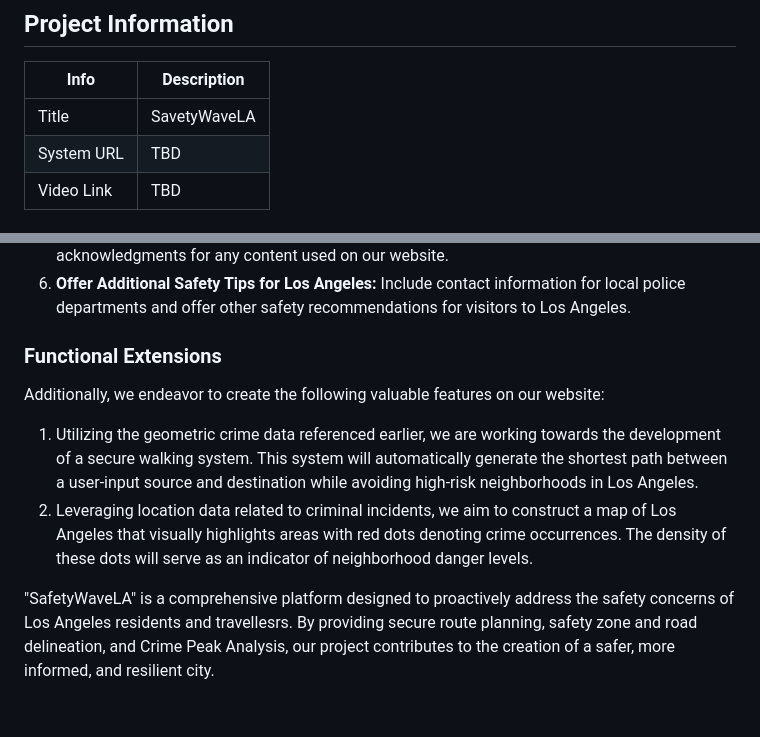
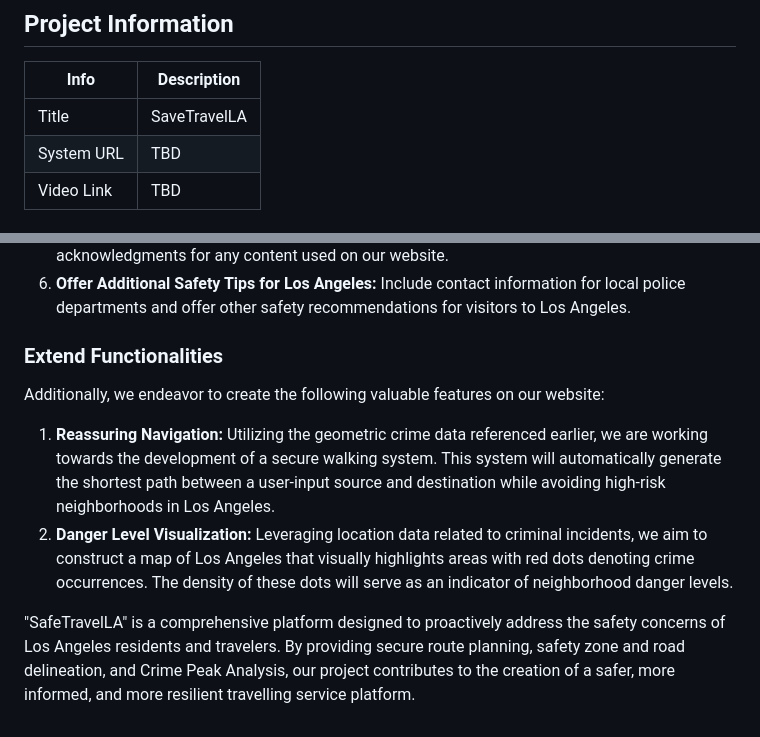
Before and after one commit to cs411-alawini/fa23-cs411-team042-411Go, a Markdown page: TeamInfo.md, 2 parts joined by grey strips. Drawn GitHub-style.

```diff
--- a/TeamInfo.md
+++ b/TeamInfo.md
@@ -19,7 +19,7 @@
 
 |   Info      |        Description     |
 | ----------- | ---------------------- |
-|  Title      |       SavetyWaveLA     |
+|  Title      |       SaveTravelLA     |
 | System URL  |            TBD         |
 | Video Link  |            TBD         |
 
@@ -39,9 +39,9 @@ We plan to implement these key functionalities in our project:
 4. **Enhance User Experience with Music:** Enhance user engagement and enjoyment on our website by incorporating music.
 5. **Copyrights and Acknowledgements:** Provide appropriate copyright information and acknowledgments for any content used on our website.
 6. **Offer Additional Safety Tips for Los Angeles:** Include contact information for local police departments and offer other safety recommendations for visitors to Los Angeles.
-### Functional Extensions
+### Extend Functionalities
 Additionally, we endeavor to create the following valuable features on our website:
-1. Utilizing the geometric crime data referenced earlier, we are working towards the development of a secure walking system. This system will automatically generate the shortest path between a user-input source and destination while avoiding high-risk neighborhoods in Los Angeles.
-2. Leveraging location data related to criminal incidents, we aim to construct a map of Los Angeles that visually highlights areas with red dots denoting crime occurrences. The density of these dots will serve as an indicator of neighborhood danger levels.
+1. **Reassuring Navigation:** Utilizing the geometric crime data referenced earlier, we are working towards the development of a secure walking system. This system will automatically generate the shortest path between a user-input source and destination while avoiding high-risk neighborhoods in Los Angeles.
+2. **Danger Level Visualization:** Leveraging location data related to criminal incidents, we aim to construct a map of Los Angeles that visually highlights areas with red dots denoting crime occurrences. The density of these dots will serve as an indicator of neighborhood danger levels.
 
-"SafetyWaveLA" is a comprehensive platform designed to proactively address the safety concerns of Los Angeles residents and travellesrs. By providing secure route planning, safety zone and road delineation, and Crime Peak Analysis, our project contributes to the creation of a safer, more informed, and resilient city.
+"SafeTravelLA" is a comprehensive platform designed to proactively address the safety concerns of Los Angeles residents and travelers. By providing secure route planning, safety zone and road delineation, and Crime Peak Analysis, our project contributes to the creation of a safer, more informed, and more resilient travelling service platform.
```
